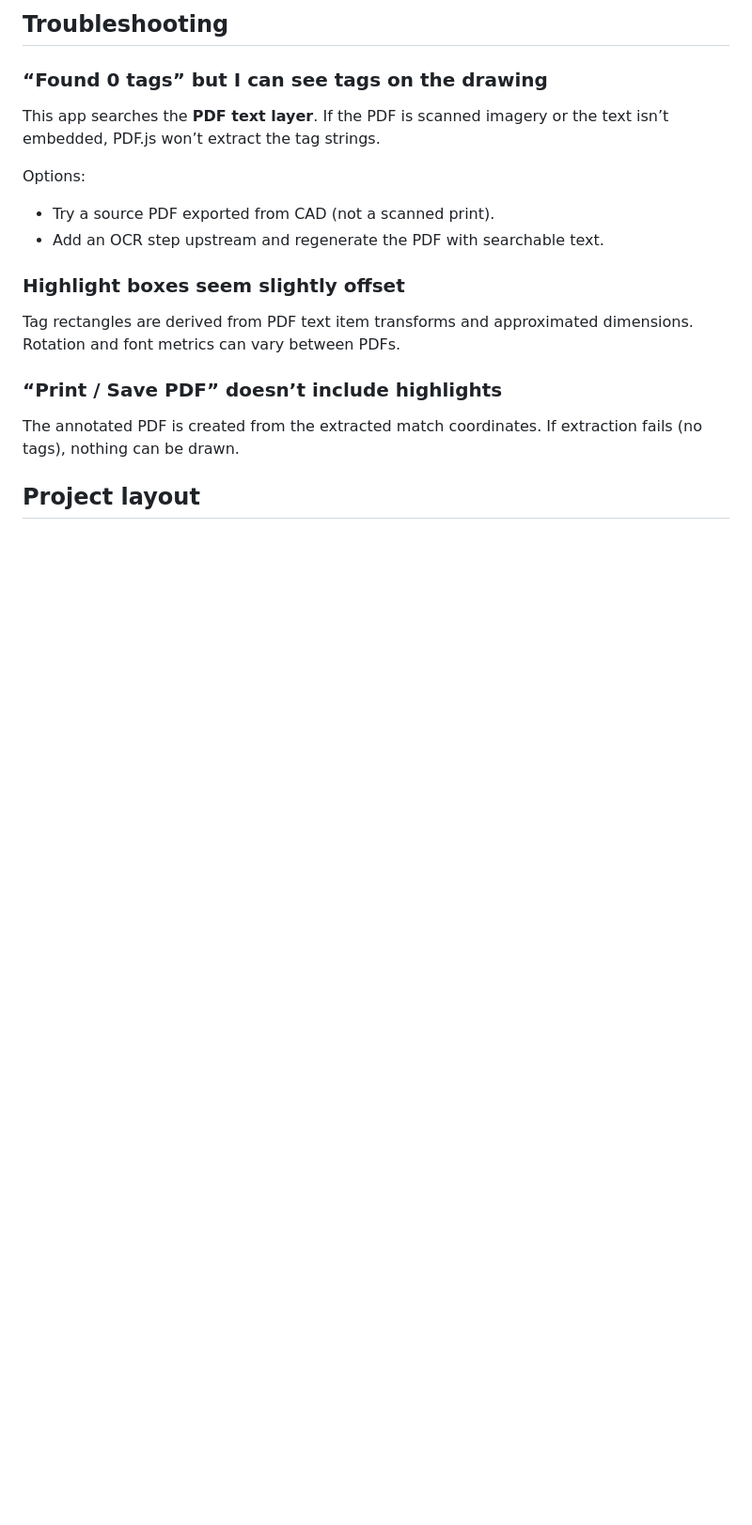
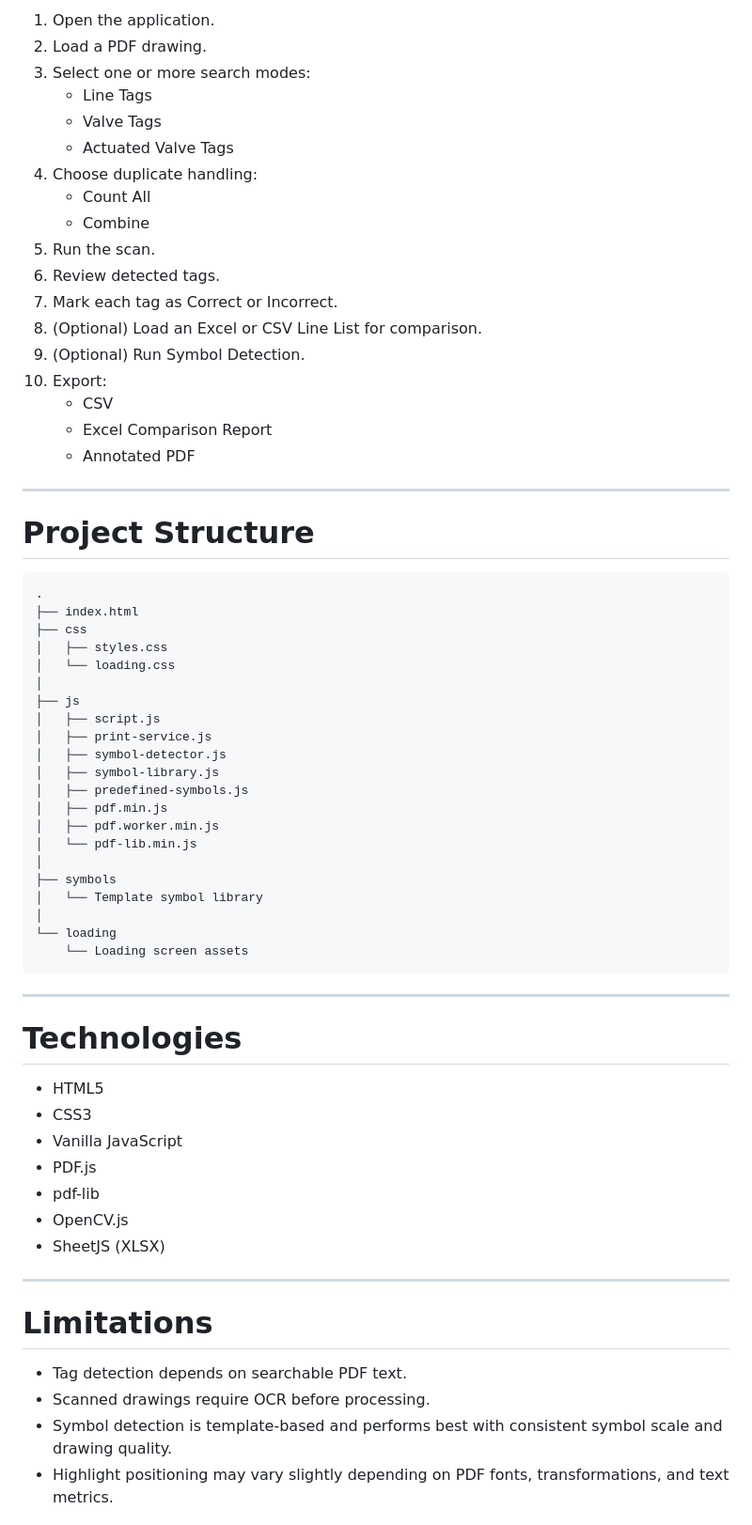
Before and after one commit to PederKK/P-ID-Reader, a Markdown page: README.md, the part around one of its changes. Shown at 94% size. GitHub-like rendering; blank space fills up the shorter version.

````diff
--- a/README.md
+++ b/README.md
@@ -92,22 +325,69 @@ Then open:
 
-## Troubleshooting
+1. Open the application.
+2. Load a PDF drawing.
+3. Select one or more search modes:
+   - Line Tags
+   - Valve Tags
+   - Actuated Valve Tags
+4. Choose duplicate handling:
+   - Count All
+   - Combine
+5. Run the scan.
+6. Review detected tags.
+7. Mark each tag as Correct or Incorrect.
+8. (Optional) Load an Excel or CSV Line List for comparison.
+9. (Optional) Run Symbol Detection.
+10. Export:
+    - CSV
+    - Excel Comparison Report
+    - Annotated PDF
 
-### “Found 0 tags” but I can see tags on the drawing
+---
 
-This app searches the **PDF text layer**. If the PDF is scanned imagery or the text isn’t embedded, PDF.js won’t extract the tag strings.
+# Project Structure
 
-Options:
+```
+.
+├── index.html
+├── css
+│   ├── styles.css
+│   └── loading.css
+│
+├── js
+│   ├── script.js
+│   ├── print-service.js
+│   ├── symbol-detector.js
+│   ├── symbol-library.js
+│   ├── predefined-symbols.js
+│   ├── pdf.min.js
+│   ├── pdf.worker.min.js
+│   └── pdf-lib.min.js
+│
+├── symbols
+│   └── Template symbol library
+│
+└── loading
+    └── Loading screen assets
+```
 
-- Try a source PDF exported from CAD (not a scanned print).
-- Add an OCR step upstream and regenerate the PDF with searchable text.
+---
 
-### Highlight boxes seem slightly offset
+# Technologies
 
-Tag rectangles are derived from PDF text item transforms and approximated dimensions. Rotation and font metrics can vary between PDFs.
+- HTML5
+- CSS3
+- Vanilla JavaScript
+- PDF.js
+- pdf-lib
+- OpenCV.js
+- SheetJS (XLSX)
 
-### “Print / Save PDF” doesn’t include highlights
+---
 
-The annotated PDF is created from the extracted match coordinates. If extraction fails (no tags), nothing can be drawn.
+# Limitations
 
-## Project layout
+- Tag detection depends on searchable PDF text.
+- Scanned drawings require OCR before processing.
+- Symbol detection is template-based and performs best with consistent symbol scale and drawing quality.
+- Highlight positioning may vary slightly depending on PDF fonts, transformations, and text metrics.
 
````
Also changed, not shown: other parts of README.md (+328 -61 lines).
